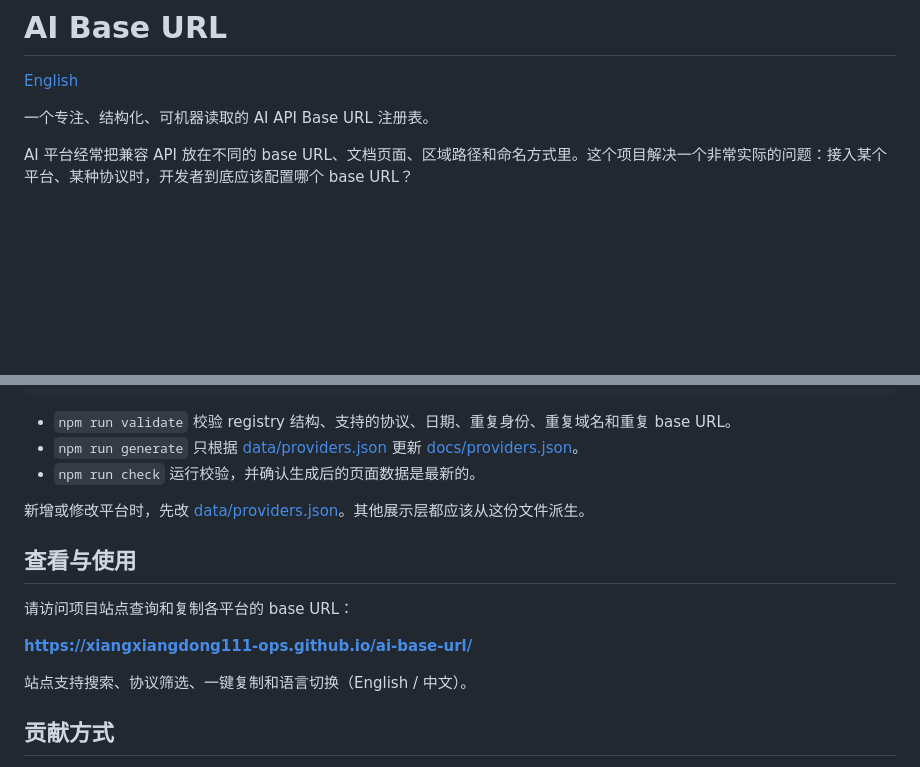
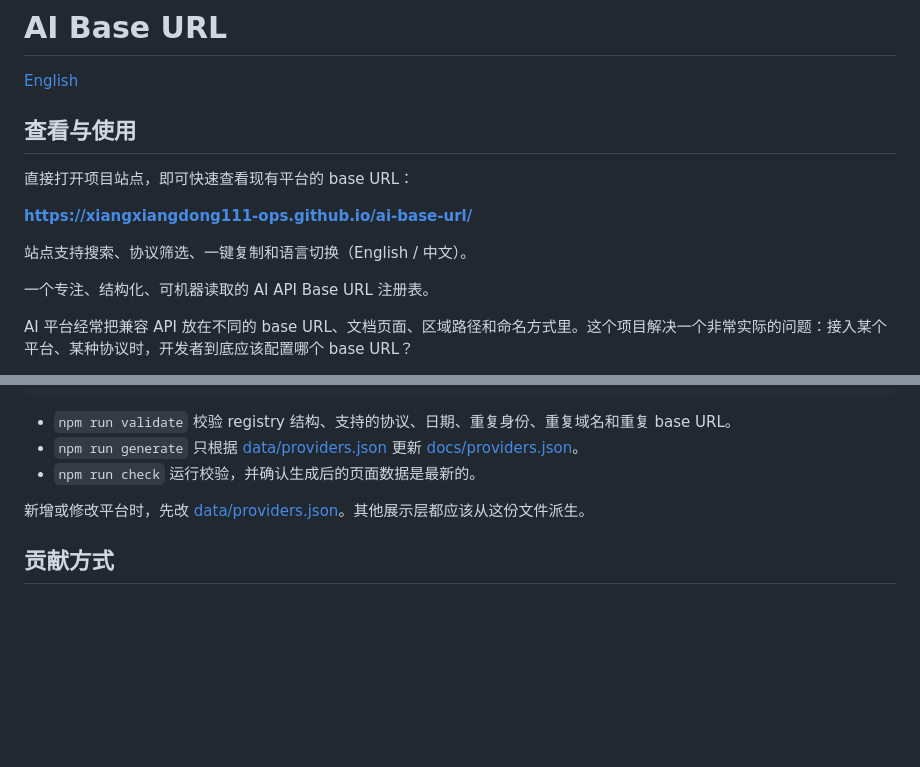
Before and after one commit to xiangxiangdong111-ops/ai-base-url, a Markdown page: README.zh-CN.md, 2 parts joined by grey strips. GitHub-like rendering; blank space fills up the shorter version.

```diff
--- a/README.zh-CN.md
+++ b/README.zh-CN.md
@@ -1,6 +1,14 @@
 # AI Base URL
 
 [English](README.md)
+
+## 查看与使用
+
+直接打开项目站点，即可快速查看现有平台的 base URL：
+
+**[https://xiangxiangdong111-ops.github.io/ai-base-url/](https://xiangxiangdong111-ops.github.io/ai-base-url/)**
+
+站点支持搜索、协议筛选、一键复制和语言切换（English / 中文）。
 
 一个专注、结构化、可机器读取的 AI API Base URL 注册表。
 
@@ -74,14 +82,6 @@ npm run check
 
 新增或修改平台时，先改 [data/providers.json](data/providers.json)。其他展示层都应该从这份文件派生。
 
-## 查看与使用
-
-请访问项目站点查询和复制各平台的 base URL：
-
-**https://xiangxiangdong111-ops.github.io/ai-base-url/**
-
-站点支持搜索、协议筛选、一键复制和语言切换（English / 中文）。
-
 ## 贡献方式
 
 每个新增或修改的 endpoint 都必须包含官方来源 URL。新增 provider 前，请先搜索已有 provider 名称、别名、域名和 base URL。
```
Also changed, not shown: README.md (+8 -8 lines).
